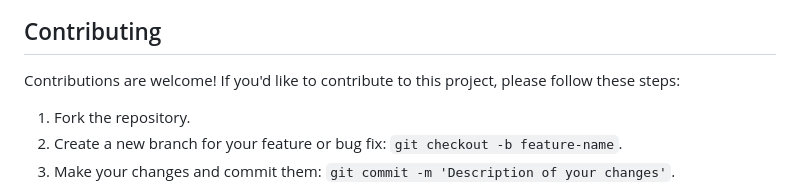
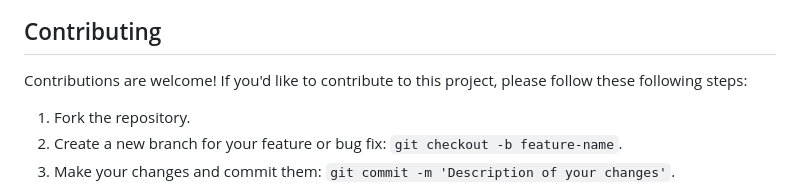
Before and after one commit to rachitdani/Diamond-Price-Prediction-Project, a Markdown page: readme.md, the part around the change. GitHub-like rendering.

```diff
--- a/readme.md
+++ b/readme.md
@@ -101,7 +101,7 @@ Additionally, you can explore the Jupyter notebooks named `EDA` and `Model Train
 
 ## Contributing
 
-Contributions are welcome! If you'd like to contribute to this project, please follow these steps:
+Contributions are welcome! If you'd like to contribute to this project, please follow these following steps:
 
 1. Fork the repository.
 2. Create a new branch for your feature or bug fix: `git checkout -b feature-name`.
```
